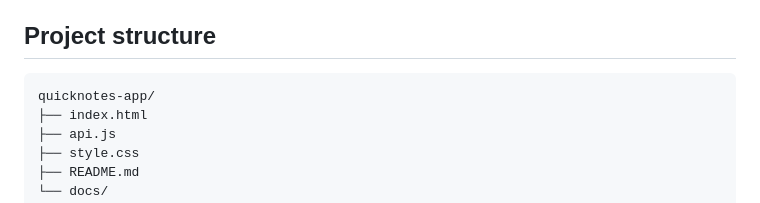
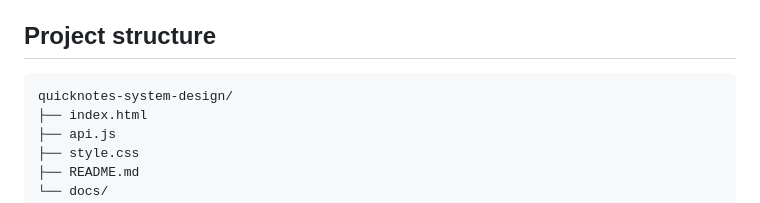
Before and after one commit to Tonio3779/quicknotes-system-design, a Markdown page: README.md, the part around the change. GitHub-like rendering.

````diff
--- a/README.md
+++ b/README.md
@@ -31,7 +31,7 @@ targeting one million registered users.
 ## Project structure
 
 ```text
-quicknotes-app/
+quicknotes-system-design/
 ├── index.html
 ├── api.js
 ├── style.css
````
